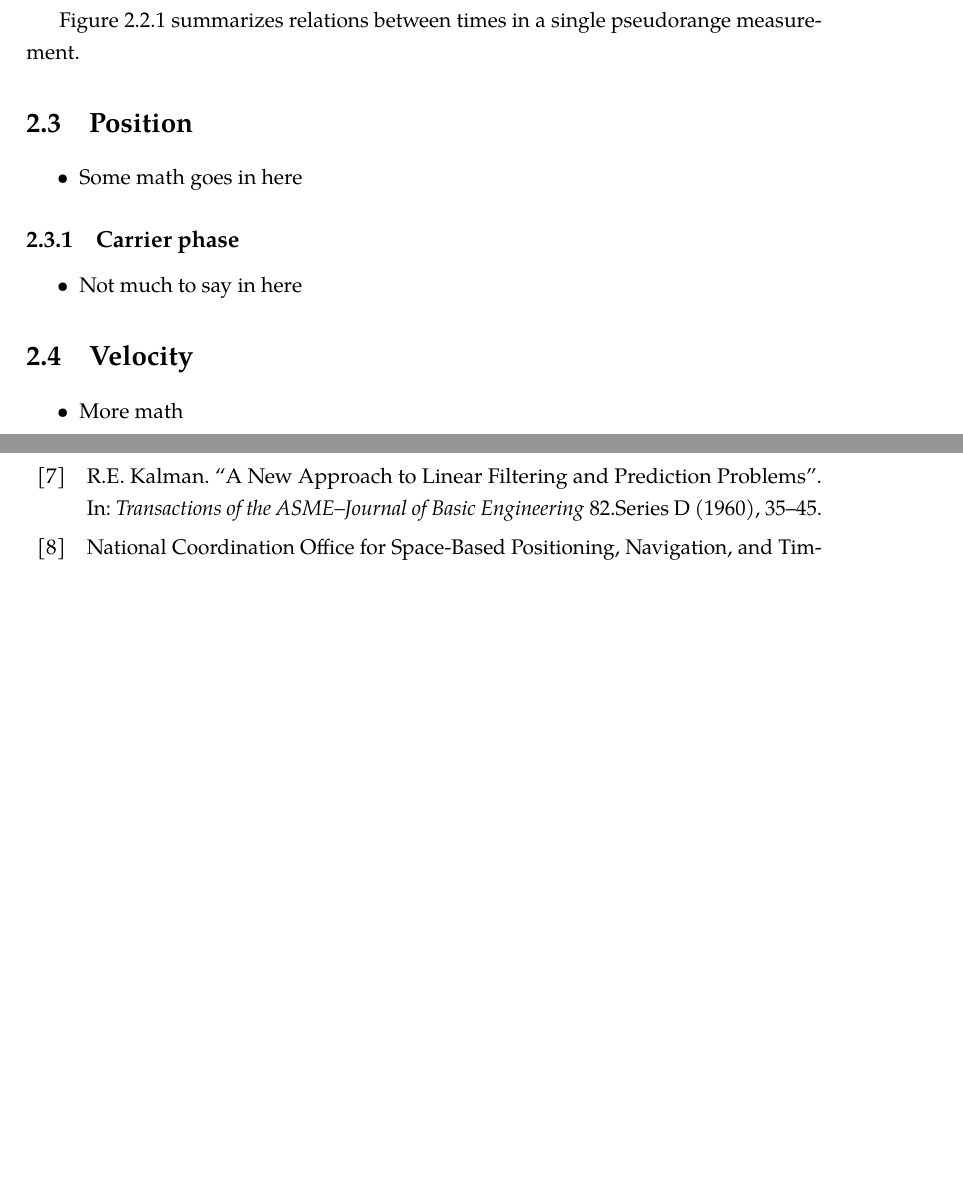
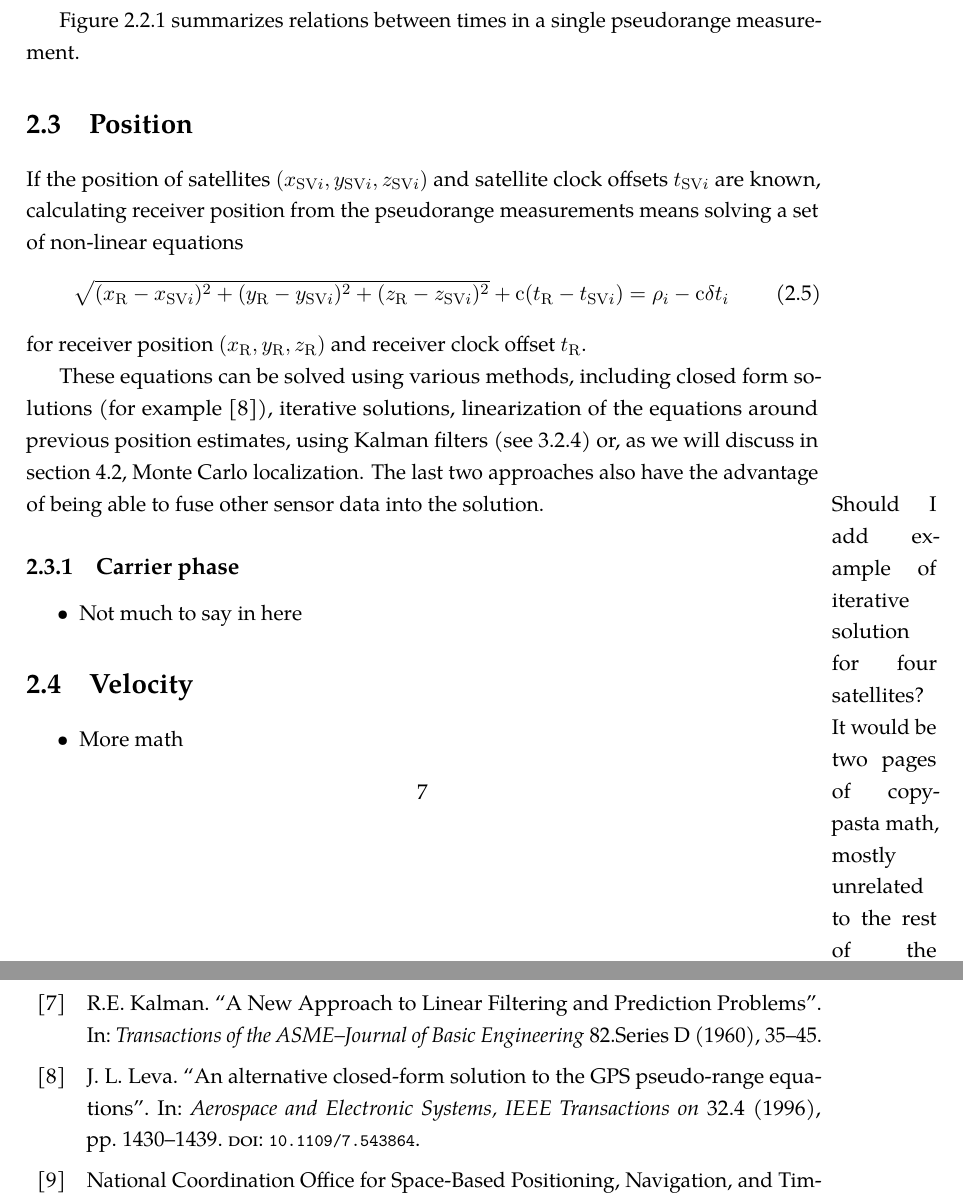
Before and after one commit to bluecube/thesis, a LaTeX thesis (text/thesis.tex, which reads text/tex/gps.tex, text/thesis_style.sty): two parts of pages 15 and 31 of 32 before the commit and two parts of pages 15 and 33 of 34 after it, joined at a grey line, cut so that both start at the same text, the shorter picture padded with empty space. Compiled offline with pdfLaTeX.

Commit message:
text: something about position estimation.

```diff
--- a/text/tex/gps.tex
+++ b/text/tex/gps.tex
@@ -244,11 +246,29 @@ And this can be substituted into \eqref{eq:pseudorange2}, giving us
-\end{figure}
-
 Figure \ref{fig:pseudorange} summarizes relations between times in a single pseudorange measurement.
 
 \section{Position}
-\begin{itemize}
-\item Some math goes in here
-\end{itemize}
+
+If the position of satellites \(\coord{x_{\mathrm{SV}i}}{y_{\mathrm{SV}i}}{z_{\mathrm{SV}i}}\) and satellite
+clock offsets \(\svclockoffset_i\) are known,
+calculating receiver position from the pseudorange measurements means solving a set of non-linear equations
+\begin{equation}
+	\sqrt{(x_\mathrm{R} - x_{\mathrm{SV}i})^2 + (y_\mathrm{R} - y_{\mathrm{SV}i})^2 +(z_\mathrm{R} - z_{\mathrm{SV}i})^2} +
+	\speedoflight (\recclockoffset - \svclockoffset_i)
+	=
+	\rho_i - \speedoflight\geomrangedelays_i
+\end{equation}
+for receiver position \(\coord{x_\mathrm{R}}{y_\mathrm{R}}{z_\mathrm{R}}\) and receiver clock offset \(\recclockoffset\).
+
+These equations can be solved using various methods, including closed form solutions
+(for example \cite{leva96}), iterative solutions, linearization of the equations around
+previous position estimates, using Kalman filters (see \ref{sec:kalman}) or,
+as we will discuss in section \ref{sec:measurement_domain}, Monte Carlo localization.
+The last two approaches also have the advantage of being able to fuse other sensor data
+into the solution.
+
+\marginpar{Should I add example of iterative solution for four satellites?
+It would be two pages of copypasta math, mostly unrelated to the rest of the work
+(and useless in reality as well)}
+
 
 \subsection{Carrier phase}
 \begin{itemize}
--- a/text/thesis_style.sty
+++ b/text/thesis_style.sty
@@ -84,6 +84,8 @@
 \newsubcommand{\recclockoffset}{t}{\mathrm{R}}
 \newcommand{\geomrange}{r}
 \newcommand{\geomrangedelays}{\delta{t}}
+\newcommand{\coord}[3]{\left(#1,#2,#3\right)}
+
 
 \usepackage{tgpagella} % Gyre pagella -- based on palatino
 
```
Also changed, not shown: text/tex/gps_and_mcl.tex (+1 -0 lines), text/thesis.bib (+18 -0 lines), text/tex/gps.tex (21 more changed lines).
